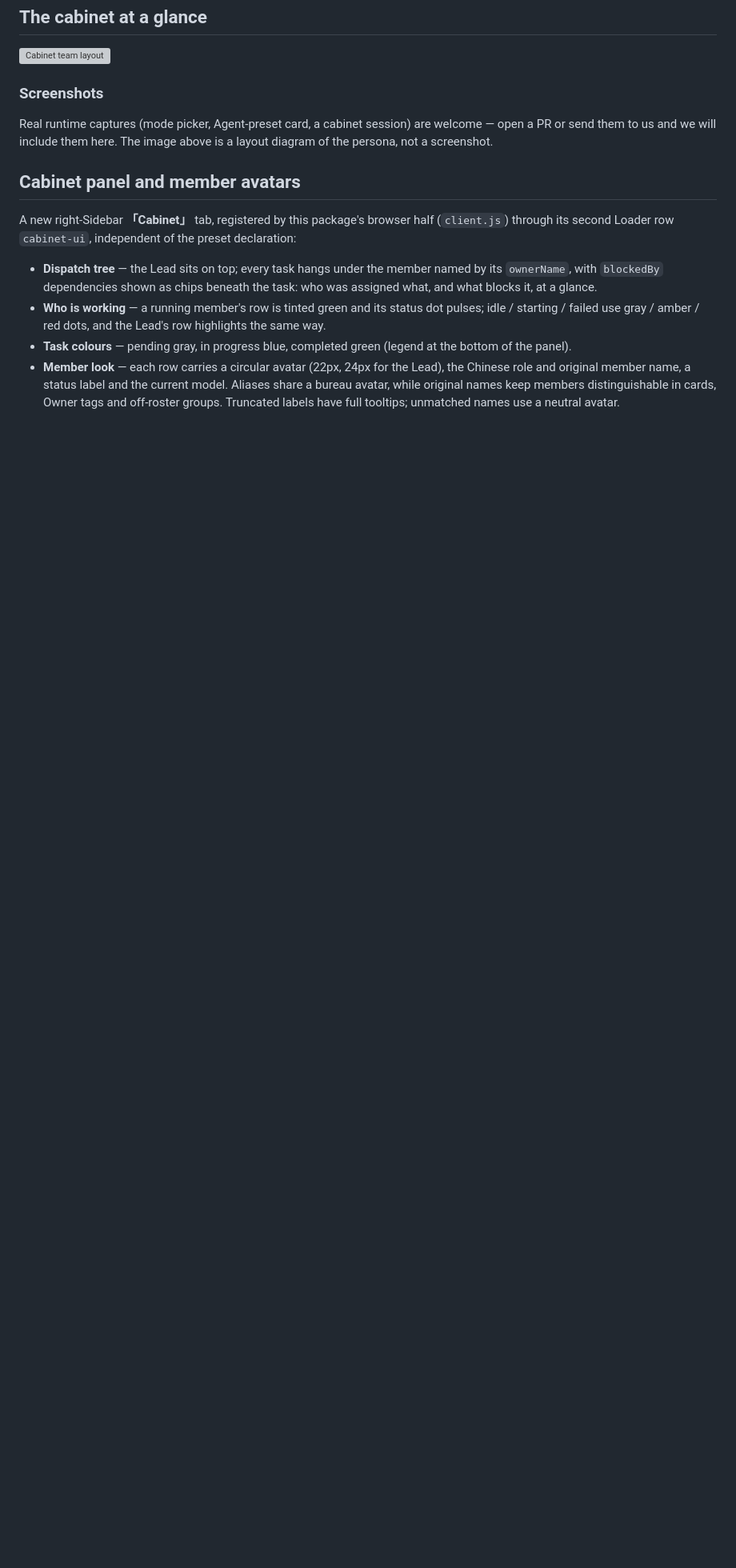
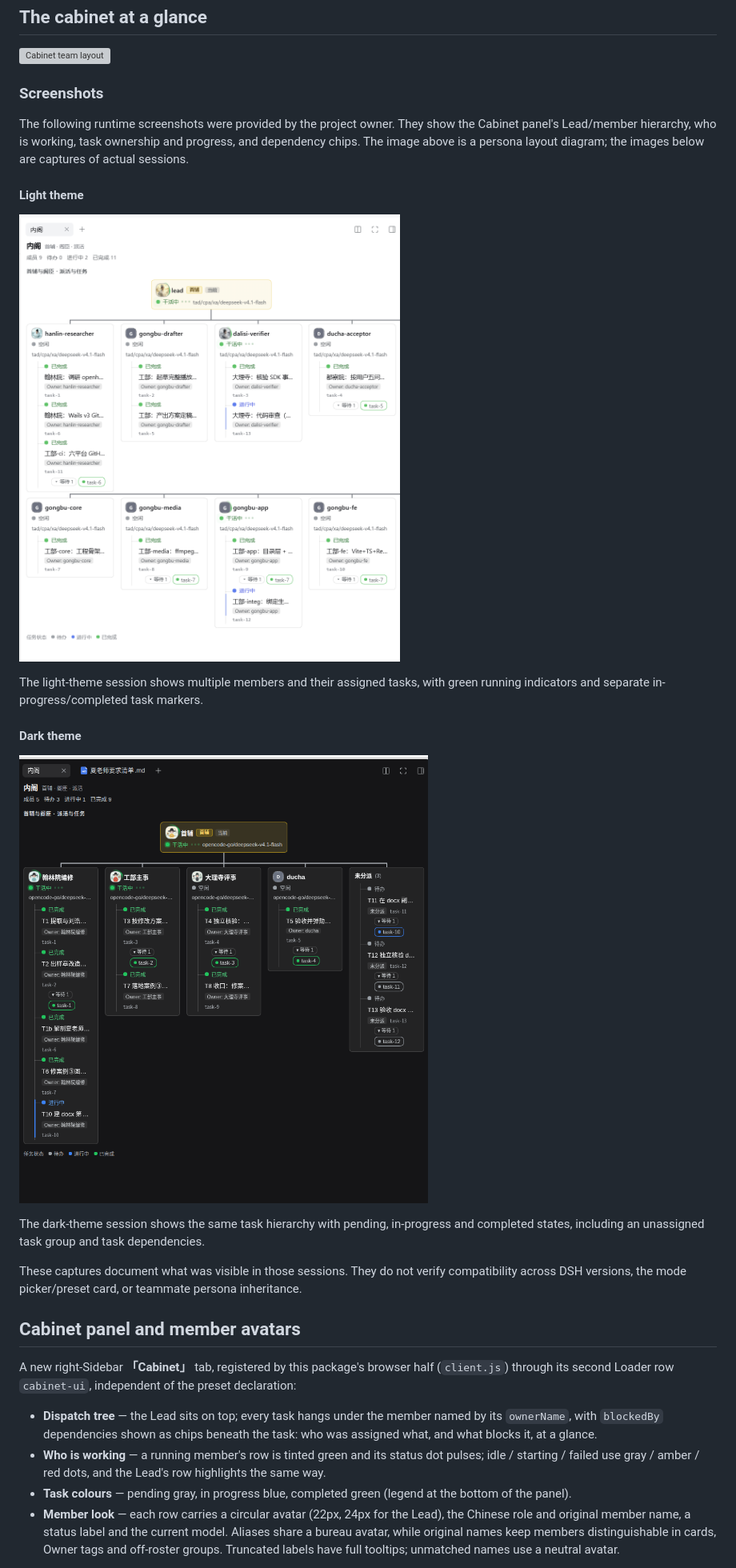
Before and after one commit to luodaoyi/dsh-cabinet-mode, a Markdown page: README.md, the part around one of its changes. Shown at 80% size. GitHub-like rendering; pictures changed too: docs/images/cabinet-runtime-dark.png (added), docs/images/cabinet-runtime-light.png (added); blank space fills up the shorter version; grey boxes are pictures that could not be loaded.

Commit message:
docs: add light and dark Cabinet runtime screenshots

```diff
--- a/README.md
+++ b/README.md
@@ -44,9 +44,28 @@ may work, but are **not verified** (see [DSH-side constraints](#dsh-side-constra
 
 ### Screenshots
 
-Real runtime captures (mode picker, Agent-preset card, a cabinet session) are
-welcome — open a PR or send them to us and we will include them here. The image
-above is a layout diagram of the persona, not a screenshot.
+The following runtime screenshots were provided by the project owner. They show
+the Cabinet panel's Lead/member hierarchy, who is working, task ownership and
+progress, and dependency chips. The image above is a persona layout diagram;
+the images below are captures of actual sessions.
+
+#### Light theme
+
+![Cabinet panel in light theme: Lead and member dispatch tree, running and idle members, task progress and dependencies](docs/images/cabinet-runtime-light.png)
+
+The light-theme session shows multiple members and their assigned tasks, with
+green running indicators and separate in-progress/completed task markers.
+
+#### Dark theme
+
+![Cabinet panel in dark theme: Lead and member task columns, pending tasks in the unassigned group, and dependency chips](docs/images/cabinet-runtime-dark.png)
+
+The dark-theme session shows the same task hierarchy with pending, in-progress
+and completed states, including an unassigned task group and task dependencies.
+
+These captures document what was visible in those sessions. They do not verify
+compatibility across DSH versions, the mode picker/preset card, or teammate
+persona inheritance.
 
 ## Cabinet panel and member avatars
 
```
Also changed, not shown: other parts of README.md (+2 -1 lines), README.zh.md (+16 -2 lines).
